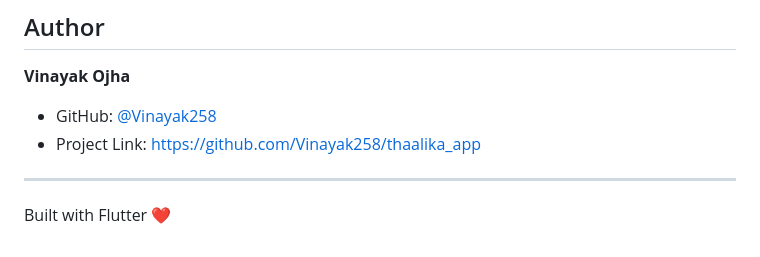
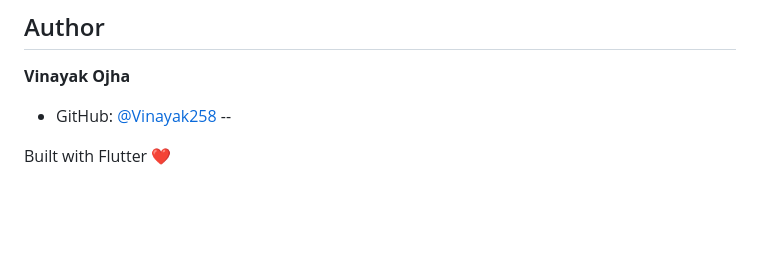
Before and after one commit to Vinayak258/Thaalika, a Markdown page: README.md, the part around the change. Rendered like a GitHub page; blank space fills up the shorter version.

```diff
--- a/README.md
+++ b/README.md
@@ -182,8 +182,6 @@ SOFTWARE.
 **Vinayak Ojha**
 
 - GitHub: [@Vinayak258](https://github.com/Vinayak258)
-- Project Link: [https://github.com/Vinayak258/thaalika_app](https://github.com/Vinayak258/thaalika_app)
-
----
+--
 
 Built with Flutter ❤️
```
